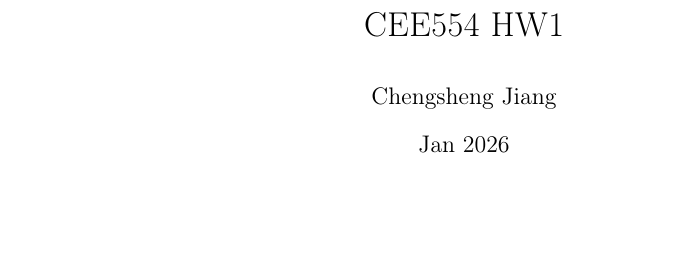
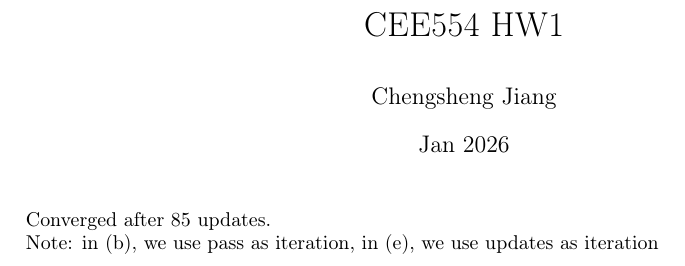
Before and after one commit to JackJ-hub/CEE554-hw1, a LaTeX document (main_local.tex, which reads Q1.tex): part of the page, cut so that both start at the same text, the shorter picture padded with empty space. Compiled offline with pdfLaTeX.

Commit message:
Updates from Overleaf

```diff
--- /dev/null
+++ b/Q1.tex
@@ -0,0 +1,3 @@
+Converged after 85 updates.
+
+Note: in (b), we use pass as iteration, in (e), we use updates as iteration
--- a/main_local.tex
+++ b/main_local.tex
@@ -57,7 +57,7 @@
 
 \begin{document}
 \maketitle
-
+\input{Q1}
 
 
 \end{document}
```
